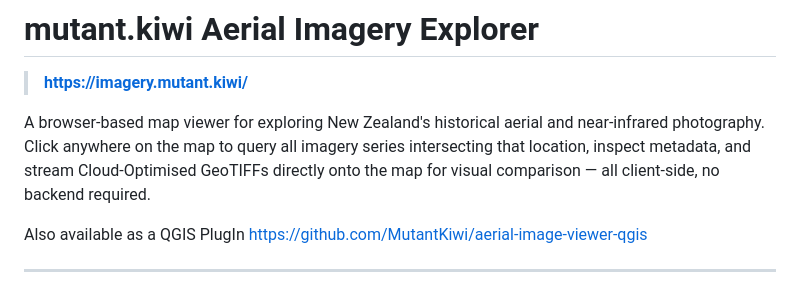
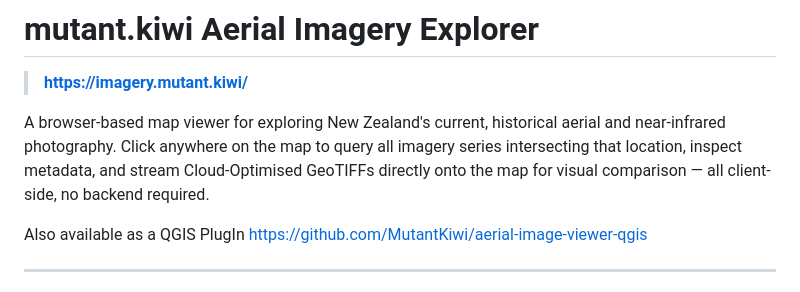
Before and after one commit to MutantKiwi/aerial-image-viewer, a Markdown page: README.md, the part around the change. GitHub-like rendering.

```diff
--- a/README.md
+++ b/README.md
@@ -2,7 +2,7 @@
 
 > **[https://imagery.mutant.kiwi/](https://imagery.mutant.kiwi/)**
 
-A browser-based map viewer for exploring New Zealand's historical aerial and near-infrared photography. Click anywhere on the map to query all imagery series intersecting that location, inspect metadata, and stream Cloud-Optimised GeoTIFFs directly onto the map for visual comparison — all client-side, no backend required.
+A browser-based map viewer for exploring New Zealand's current, historical aerial and near-infrared photography. Click anywhere on the map to query all imagery series intersecting that location, inspect metadata, and stream Cloud-Optimised GeoTIFFs directly onto the map for visual comparison — all client-side, no backend required.
 
 Also available as a QGIS PlugIn [https://github.com/MutantKiwi/aerial-image-viewer-qgis](https://github.com/MutantKiwi/aerial-image-viewer-qgis)
 
```
